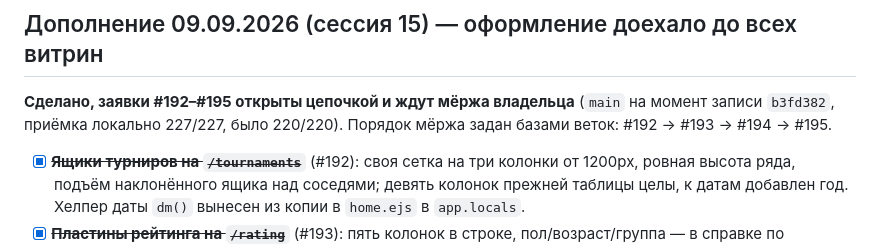
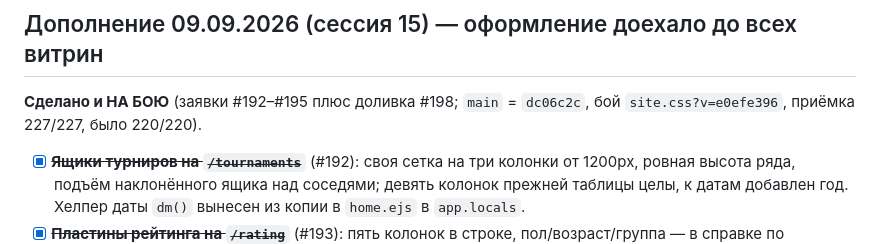
Before and after one commit to oktigra/ftso, a Markdown page: BACKLOG.md, the part around the change. Drawn GitHub-style.

```diff
--- a/BACKLOG.md
+++ b/BACKLOG.md
@@ -20,7 +20,7 @@
 
 ## Дополнение 09.09.2026 (сессия 15) — оформление доехало до всех витрин
 
-**Сделано, заявки #192–#195 открыты цепочкой и ждут мёржа владельца** (`main` на момент записи `b3fd382`, приёмка локально 227/227, было 220/220). Порядок мёржа задан базами веток: #192 → #193 → #194 → #195.
+**Сделано и НА БОЮ** (заявки #192–#195 плюс доливка #198; `main` = `dc06c2c`, бой `site.css?v=e0efe396`, приёмка 227/227, было 220/220).
 - [x] ~~**Ящики турниров на `/tournaments`**~~ (#192): своя сетка на три колонки от 1200px, ровная высота ряда, подъём наклонённого ящика над соседями; девять колонок прежней таблицы целы, к датам добавлен год. Хелпер даты `dm()` вынесен из копии в `home.ejs` в `app.locals`.
 - [x] ~~**Пластины рейтинга на `/rating`**~~ (#193): пять колонок в строке, пол/возраст/группа — в справке по наведению и фокусу; восемь колонок целы, фильтры, поиск, CSV/XLSX и печать не тронуты. Сортировки в разделе не было и нет — в коде её не существовало, это была неточность прежней формулировки.
 - [x] ~~**Справочники карточками**~~ (#194): `/coaches`, `/referees`, `/courts`, `/clubs` рендерит один шаблон `views/directory.ejs` — одна правка закрыла четыре страницы; карточка собирается из того же описания раздела, пустые поля не печатаются.
```
Also changed, not shown: NEXT_CHAT_START.md (+1 -1 lines), sessions/SESSION_2026-09-09-15.md (+25 -0 lines).
